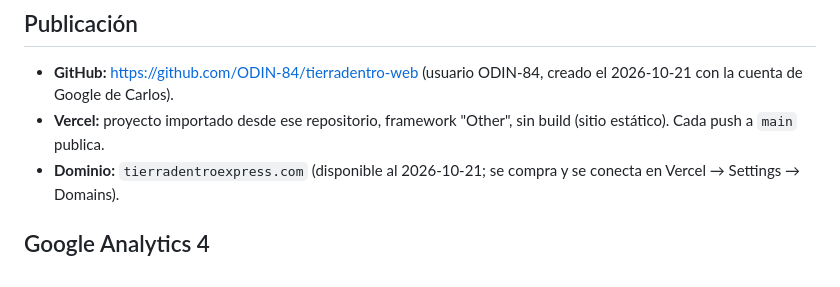
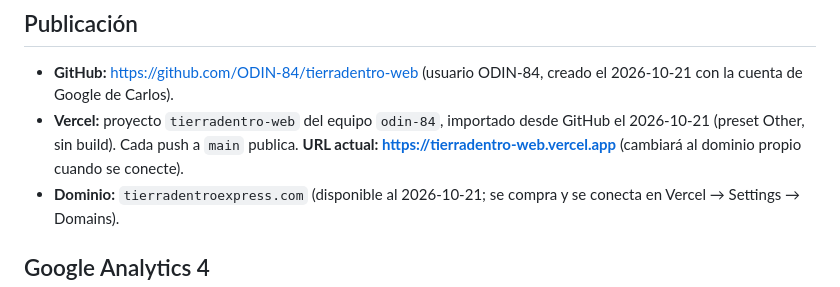
Before and after one commit to ODIN-84/tierradentro-web, a Markdown page: README.md, the part around the change. GitHub-like rendering.

Commit message:
README: URL de producción en Vercel
Co-Authored-By: Claude Fable 5.1 <noreply@anthropic.com>

```diff
--- a/README.md
+++ b/README.md
@@ -31,7 +31,7 @@ La copia del artefacto usada en cada build queda en `scripts/artefacto-carta-<fe
 ## Publicación
 
 - **GitHub:** https://github.com/ODIN-84/tierradentro-web (usuario ODIN-84, creado el 2026-10-21 con la cuenta de Google de Carlos).
-- **Vercel:** proyecto importado desde ese repositorio, framework "Other", sin build (sitio estático). Cada push a `main` publica.
+- **Vercel:** proyecto `tierradentro-web` del equipo `odin-84`, importado desde GitHub el 2026-10-21 (preset Other, sin build). Cada push a `main` publica. **URL actual: https://tierradentro-web.vercel.app** (cambiará al dominio propio cuando se conecte).
 - **Dominio:** `tierradentroexpress.com` (disponible al 2026-10-21; se compra y se conecta en Vercel → Settings → Domains).
 
 ## Google Analytics 4
```
